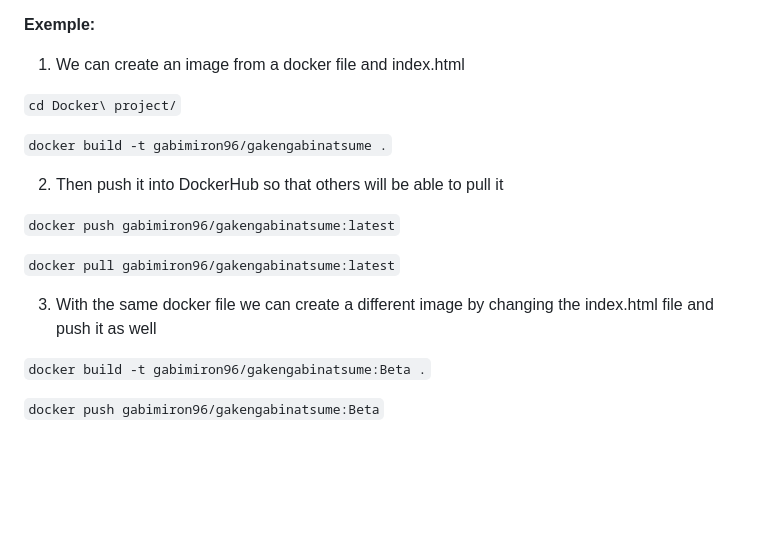
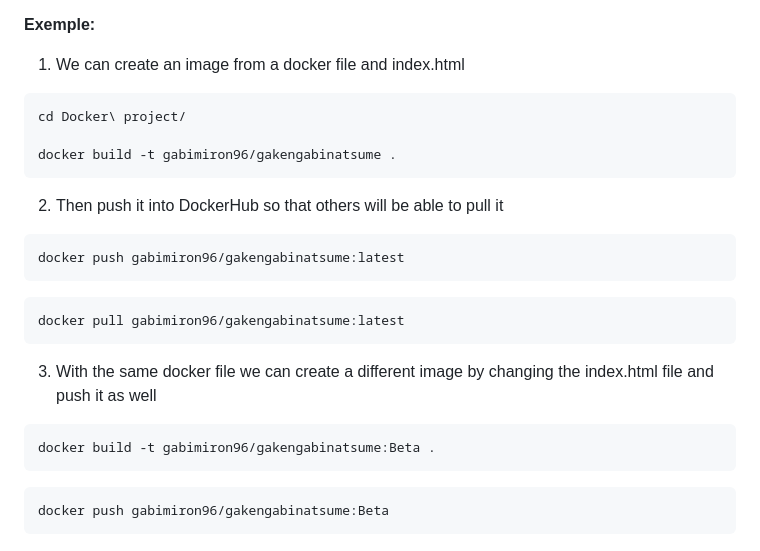
Before and after one commit to gakengabinatsume/DevOps2023, a Markdown page: Docker.md, the part around the change. Rendered like a GitHub page; blank space fills up the shorter version.

````diff
--- a/Docker.md
+++ b/Docker.md
@@ -55,19 +55,22 @@ You can refer to the official documentation [here](https://docs.docker.com/engin
 **Exemple:**
 
 1. We can create an image from a docker file and index.html
+```
+cd Docker\ project/
 
-`cd Docker\ project/`
-
-`docker build -t gabimiron96/gakengabinatsume .`
-
+docker build -t gabimiron96/gakengabinatsume .
+```
 2. Then push it into DockerHub so that others will be able to pull it
-
-`docker push gabimiron96/gakengabinatsume:latest`
-
-`docker pull gabimiron96/gakengabinatsume:latest`
-
+```
+docker push gabimiron96/gakengabinatsume:latest
+```
+```
+docker pull gabimiron96/gakengabinatsume:latest
+```
 3. With the same docker file we can create a different image by changing the index.html file and push it as well
-
-`docker build -t gabimiron96/gakengabinatsume:Beta .`
-
-`docker push gabimiron96/gakengabinatsume:Beta`
+```
+docker build -t gabimiron96/gakengabinatsume:Beta .
+```
+```
+docker push gabimiron96/gakengabinatsume:Beta
+```
````
